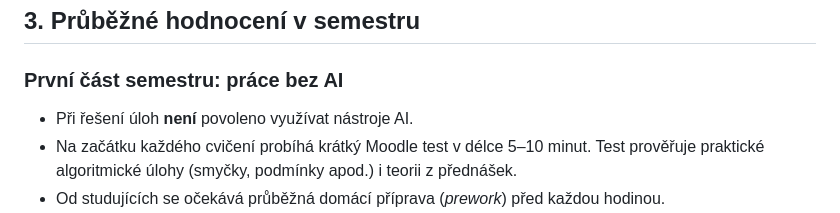
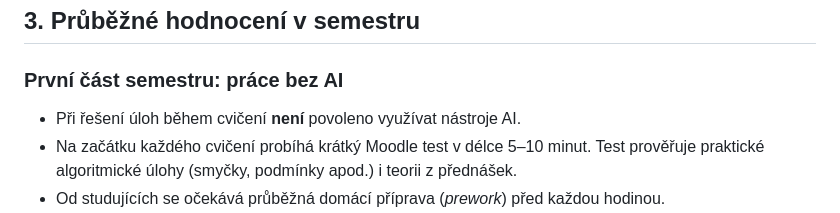
Before and after one commit to CVUT-FS-12110/Introduction-to-Programming, a Markdown page: RULES.md, the part around the change. Rendered like a GitHub page.

```diff
--- a/RULES.md
+++ b/RULES.md
@@ -23,7 +23,7 @@ Studující na cvičení pracují podle pokynů vyučující osoby.
 
 ### První část semestru: práce bez AI
 
-- Při řešení úloh **není** povoleno využívat nástroje AI.
+- Při řešení úloh během cvičení **není** povoleno využívat nástroje AI.
 - Na začátku každého cvičení probíhá krátký Moodle test v délce 5–10 minut. Test prověřuje praktické algoritmické úlohy (smyčky, podmínky apod.) i teorii z přednášek.
 - Od studujících se očekává průběžná domácí příprava (*prework*) před každou hodinou.
 - V hodinách je zakázáno používat mobilní telefony nebo je nechávat viditelně položené.
```
